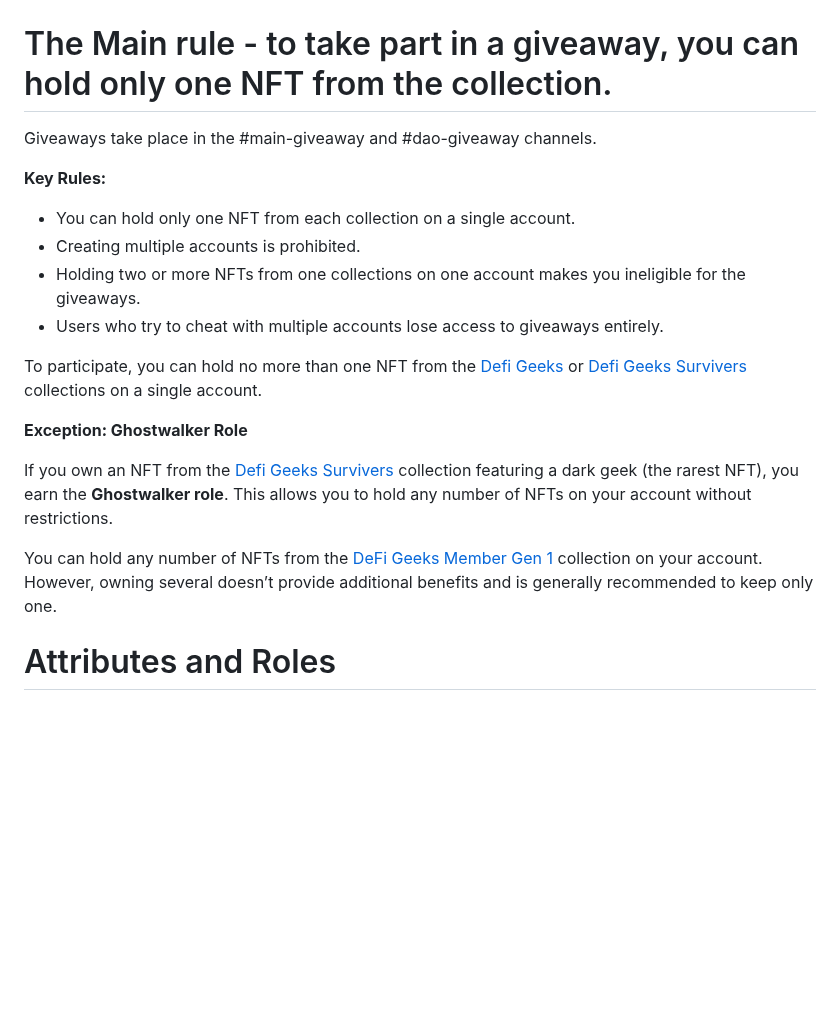
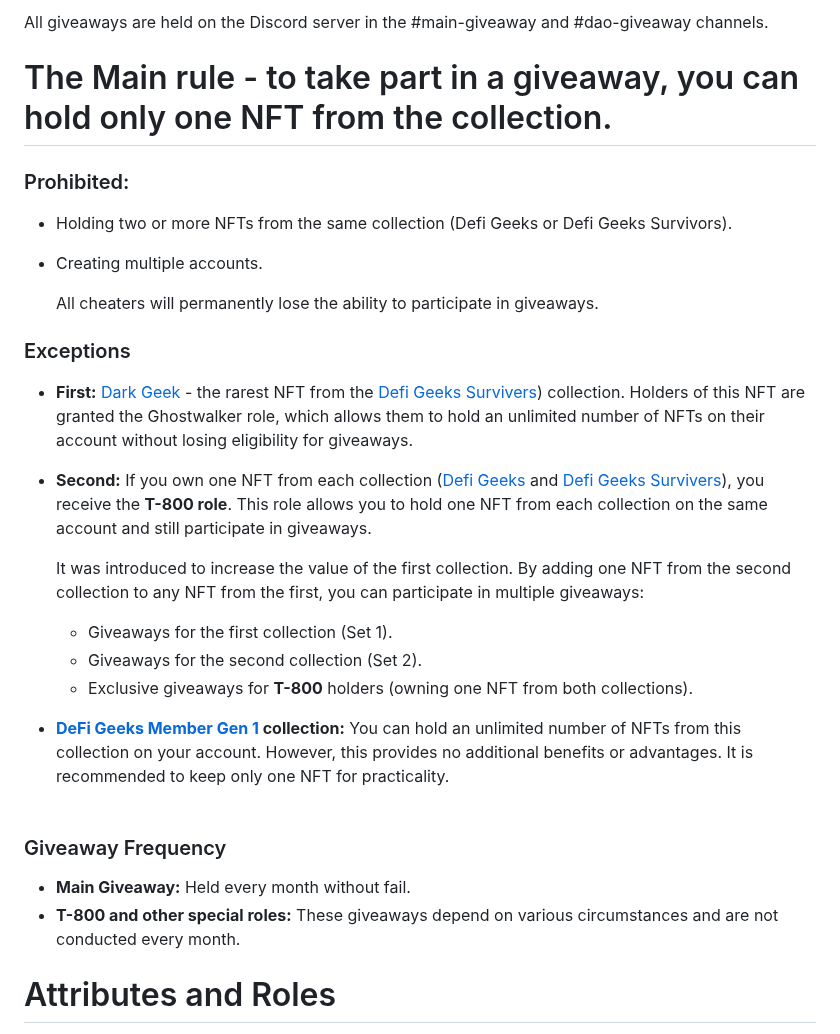
Before and after one commit to blajack/DeFi-Geek-NFT, a Markdown page: english.md, the part around one of its changes. GitHub-like rendering; blank space fills up the shorter version.

```diff
--- a/english.md
+++ b/english.md
@@ -24,21 +29,30 @@ To help new members navigate the server, the Main Geek has created three detaile
 
+All giveaways are held on the Discord server in the #main-giveaway and #dao-giveaway channels.
 # The Main rule - to take part in a giveaway, you can hold only one NFT from the collection.
 
-Giveaways take place in the #main-giveaway and #dao-giveaway channels.
+### Prohibited:
+- Holding two or more NFTs from the same collection (Defi Geeks or Defi Geeks Survivors).
+- Creating multiple accounts.
 
-**Key Rules:**
-- You can hold only one NFT from each collection on a single account.
-- Creating multiple accounts is prohibited.
-- Holding two or more NFTs from one collections on one account makes you ineligible for the giveaways.
-- Users who try to cheat with multiple accounts lose access to giveaways entirely.
+  All cheaters will permanently lose the ability to participate in giveaways.
 
-To participate, you can hold no more than one NFT from the [Defi Geeks](https://www.stargaze.zone/m/stars1mg2hg6gppf78svvntya2065tvpuhfx6qf6zmv2z0n8hclpap7ycszq8v22/tokens) or [Defi Geeks Survivers](https://www.stargaze.zone/m/stars1lpgyddvhl4xvkcgmvfln05cl45q8s6wfx02fsg9cuwune5al6srsl687cr/tokens) collections on a single account.
+### Exceptions
+- **First:** [Dark Geek](#ghostwalker) - the rarest NFT from the [Defi Geeks Survivers](https://www.stargaze.zone/m/stars1lpgyddvhl4xvkcgmvfln05cl45q8s6wfx02fsg9cuwune5al6srsl687cr/tokens)) collection. Holders of this NFT are granted the Ghostwalker role, which allows them to hold an unlimited number of NFTs on their account without losing eligibility for giveaways.
+- **Second:** If you own one NFT from each collection ([Defi Geeks](https://www.stargaze.zone/m/stars1mg2hg6gppf78svvntya2065tvpuhfx6qf6zmv2z0n8hclpap7ycszq8v22/tokens) and [Defi Geeks Survivers](https://www.stargaze.zone/m/stars1lpgyddvhl4xvkcgmvfln05cl45q8s6wfx02fsg9cuwune5al6srsl687cr/tokens)), you receive the **T-800 role**. This role allows you to hold one NFT from each collection on the same account and still participate in giveaways.
 
-**Exception: Ghostwalker Role**
+  It was introduced to increase the value of the first collection. By adding one NFT from the second collection to any NFT from the first, you can participate in multiple giveaways:
+  - Giveaways for the first collection (Set 1).
+  - Giveaways for the second collection (Set 2).
+  - Exclusive giveaways for **T-800** holders (owning one NFT from both collections).
 
-If you own an NFT from the [Defi Geeks Survivers](https://www.stargaze.zone/m/stars1lpgyddvhl4xvkcgmvfln05cl45q8s6wfx02fsg9cuwune5al6srsl687cr/tokens) collection featuring a dark geek (the rarest NFT), you earn the **Ghostwalker role**. This allows you to hold any number of NFTs on your account without restrictions.
 
-You can hold any number of NFTs from the [DeFi Geeks Member Gen 1](https://www.stargaze.zone/l/stars1k6gdkepvwhhhdt6tk0auvkvansd3muqy0p98yedgwwarvcycxh8sex8dsf) collection on your account. However, owning several doesn’t provide additional benefits and is generally recommended to keep only one.
+- **[DeFi Geeks Member Gen 1](https://www.stargaze.zone/l/stars1k6gdkepvwhhhdt6tk0auvkvansd3muqy0p98yedgwwarvcycxh8sex8dsf) collection:** You can hold an unlimited number of NFTs from this collection on your account. However, this provides no additional benefits or advantages. It is recommended to keep only one NFT for practicality.
+<br><br>
+
+### Giveaway Frequency
+- **Main Giveaway:** Held every month without fail.
+- **T-800 and other special roles:** These giveaways depend on various circumstances and are not conducted every month.
+
 
 # Attributes and Roles
 
```
Also changed, not shown: other parts of english.md (+5 -0 lines).
